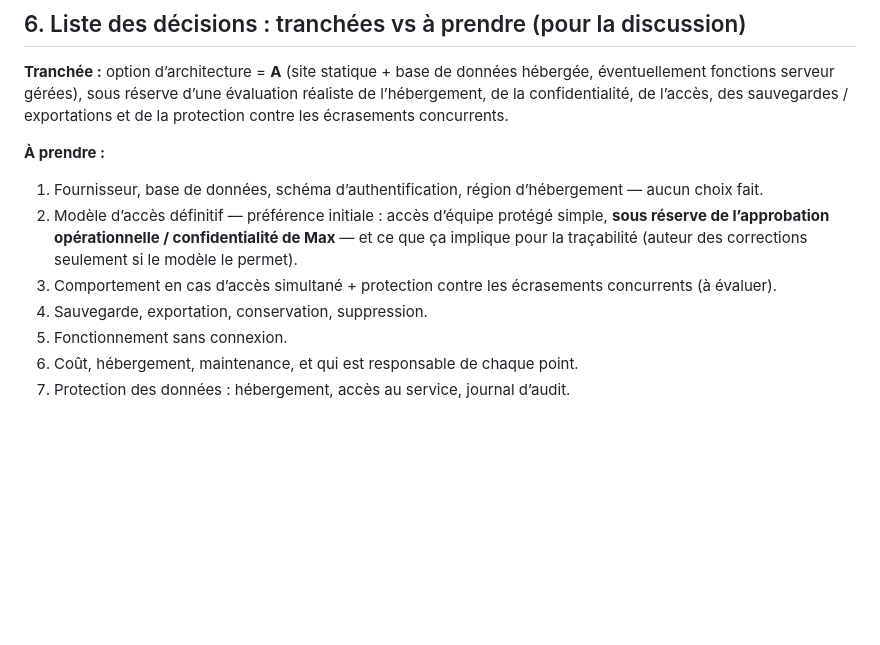
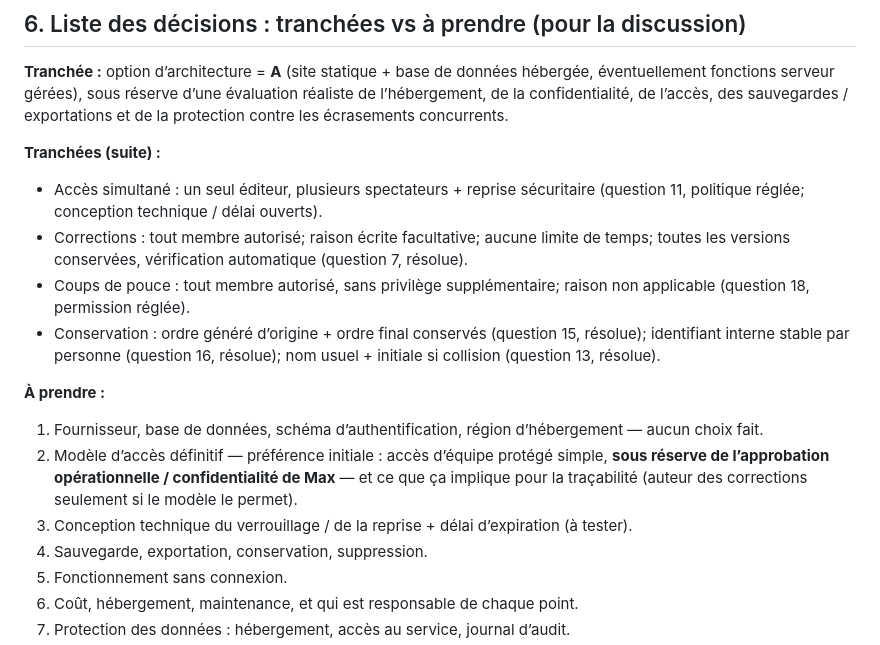
Before and after one commit to cyan-fox-avery/les-mains-vertes-outils, a Markdown page: docs/options-architecture.md, the part around one of its changes. Drawn GitHub-style; blank space fills up the shorter version.

```diff
--- a/docs/options-architecture.md
+++ b/docs/options-architecture.md
@@ -117,11 +112,18 @@ Dans la pratique quotidienne (un tirage par groupe et par jour, fait par une per
 
 **Tranchée :** option d’architecture = **A** (site statique + base de données hébergée, éventuellement fonctions serveur gérées), sous réserve d’une évaluation réaliste de l’hébergement, de la confidentialité, de l’accès, des sauvegardes / exportations et de la protection contre les écrasements concurrents.
 
+**Tranchées (suite) :**
+
+- Accès simultané : un seul éditeur, plusieurs spectateurs + reprise sécuritaire (question 11, politique réglée; conception technique / délai ouverts).
+- Corrections : tout membre autorisé; raison écrite facultative; aucune limite de temps; toutes les versions conservées, vérification automatique (question 7, résolue).
+- Coups de pouce : tout membre autorisé, sans privilège supplémentaire; raison non applicable (question 18, permission réglée).
+- Conservation : ordre généré d’origine + ordre final conservés (question 15, résolue); identifiant interne stable par personne (question 16, résolue); nom usuel + initiale si collision (question 13, résolue).
+
 **À prendre :**
 
 1. Fournisseur, base de données, schéma d’authentification, région d’hébergement — aucun choix fait.
 2. Modèle d’accès définitif — préférence initiale : accès d’équipe protégé simple, **sous réserve de l’approbation opérationnelle / confidentialité de Max** — et ce que ça implique pour la traçabilité (auteur des corrections seulement si le modèle le permet).
-3. Comportement en cas d’accès simultané + protection contre les écrasements concurrents (à évaluer).
+3. Conception technique du verrouillage / de la reprise + délai d’expiration (à tester).
 4. Sauvegarde, exportation, conservation, suppression.
 5. Fonctionnement sans connexion.
 6. Coût, hébergement, maintenance, et qui est responsable de chaque point.
```
Also changed, not shown: other parts of docs/options-architecture.md (+6 -11 lines).
